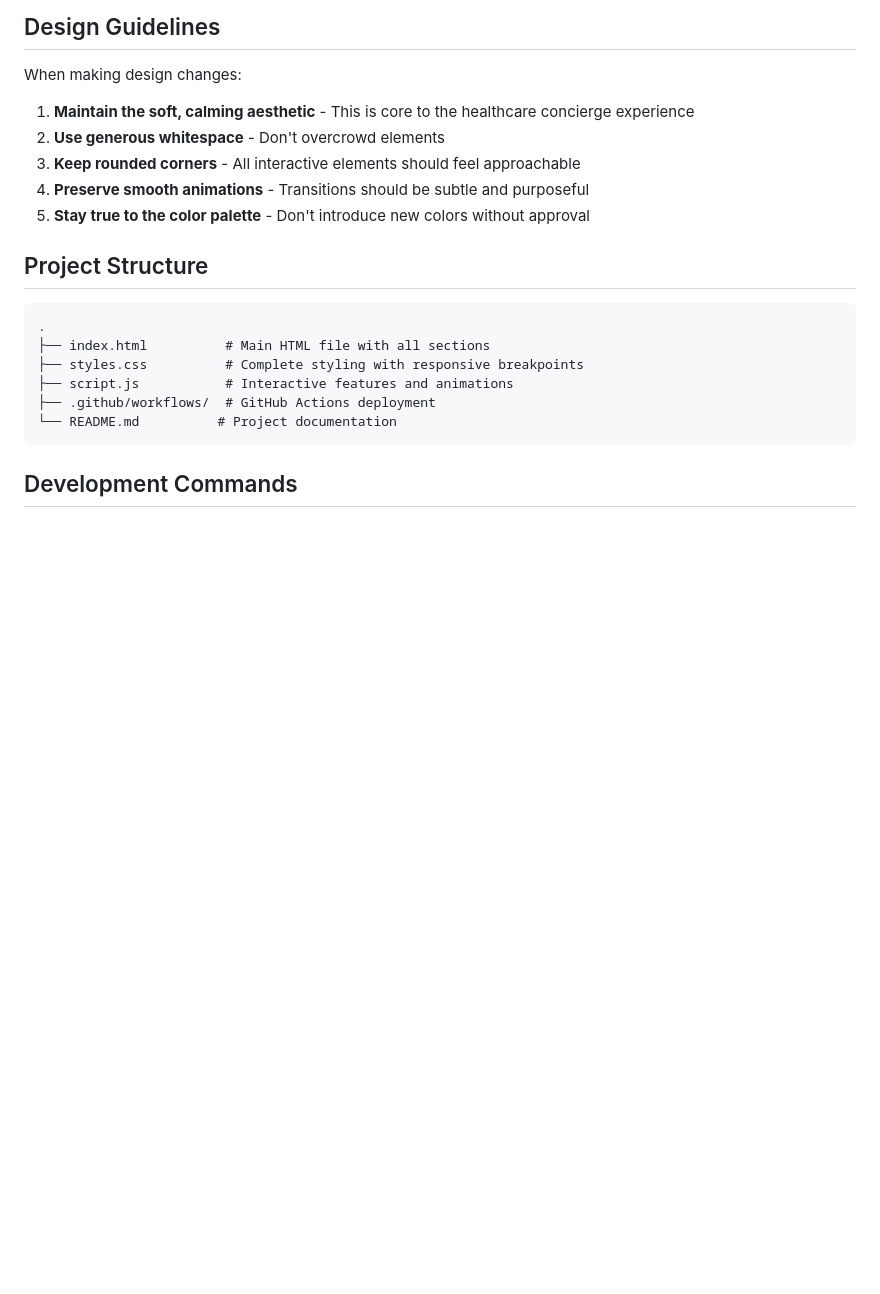
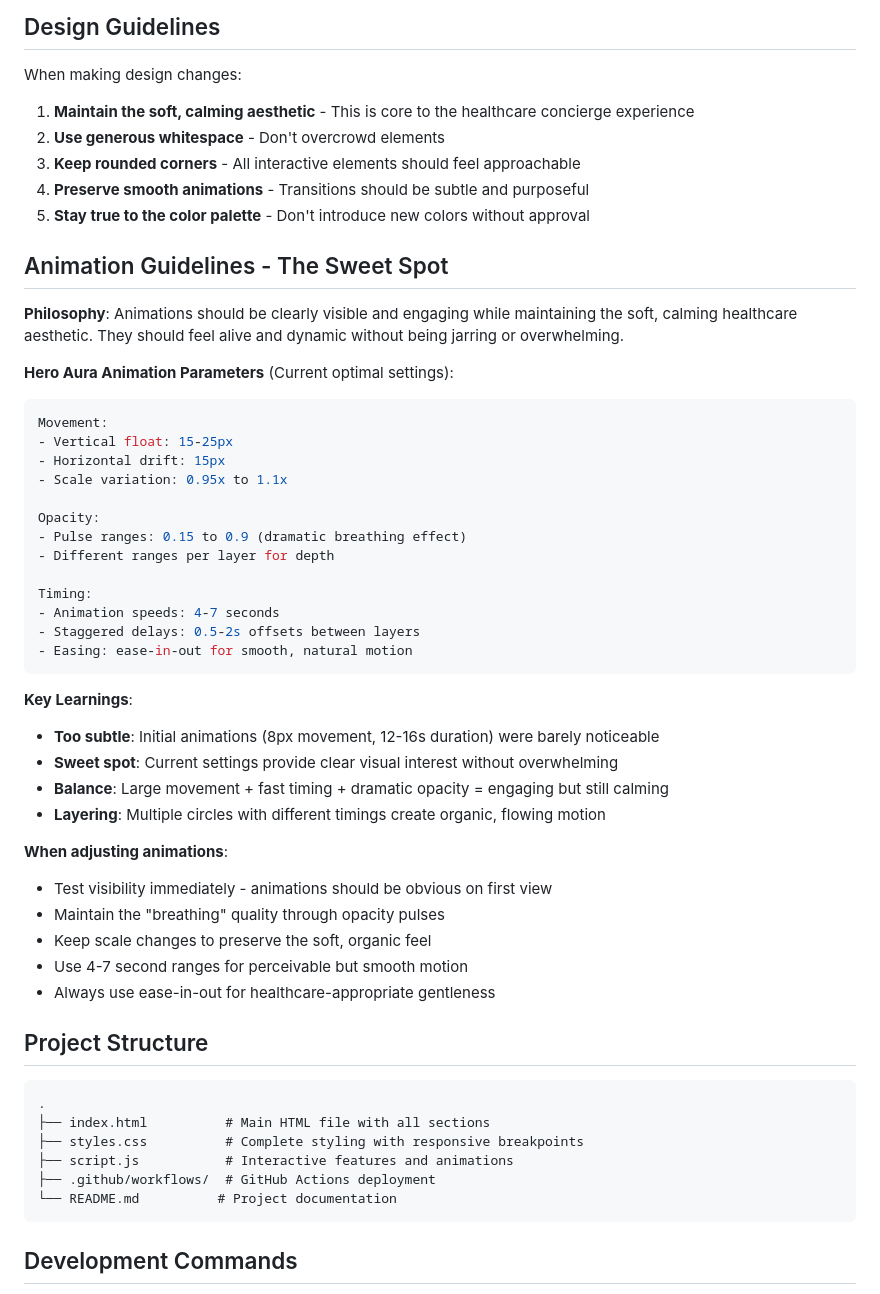
Before and after one commit to ybressler/health-idea-static-site, a Markdown page: CLAUDE.md, the part around the change. GitHub-like rendering; blank space fills up the shorter version.

Commit message:
Document animation sweet spot in project guidelines
Added comprehensive animation guidelines based on iterative refinement:
- Optimal parameters for hero aura animations (15-25px movement, 4-7s timing)
- Movement, opacity, and timing specifications
- Key learnings from too-subtle to just-right
- Guidelines for future animation adjustments

This ensures consistent, engaging but calming animations across the site.

🤖 Generated with [Claude Code](https://claude.com/claude-code)

Co-Authored-By: Claude <noreply@anthropic.com>

````diff
--- a/CLAUDE.md
+++ b/CLAUDE.md
@@ -48,6 +48,41 @@ When making design changes:
 3. **Keep rounded corners** - All interactive elements should feel approachable
 4. **Preserve smooth animations** - Transitions should be subtle and purposeful
 5. **Stay true to the color palette** - Don't introduce new colors without approval
+
+## Animation Guidelines - The Sweet Spot
+
+**Philosophy**: Animations should be clearly visible and engaging while maintaining the soft, calming healthcare aesthetic. They should feel alive and dynamic without being jarring or overwhelming.
+
+**Hero Aura Animation Parameters** (Current optimal settings):
+
+```css
+Movement:
+- Vertical float: 15-25px
+- Horizontal drift: 15px
+- Scale variation: 0.95x to 1.1x
+
+Opacity:
+- Pulse ranges: 0.15 to 0.9 (dramatic breathing effect)
+- Different ranges per layer for depth
+
+Timing:
+- Animation speeds: 4-7 seconds
+- Staggered delays: 0.5-2s offsets between layers
+- Easing: ease-in-out for smooth, natural motion
+```
+
+**Key Learnings**:
+- **Too subtle**: Initial animations (8px movement, 12-16s duration) were barely noticeable
+- **Sweet spot**: Current settings provide clear visual interest without overwhelming
+- **Balance**: Large movement + fast timing + dramatic opacity = engaging but still calming
+- **Layering**: Multiple circles with different timings create organic, flowing motion
+
+**When adjusting animations**:
+- Test visibility immediately - animations should be obvious on first view
+- Maintain the "breathing" quality through opacity pulses
+- Keep scale changes to preserve the soft, organic feel
+- Use 4-7 second ranges for perceivable but smooth motion
+- Always use ease-in-out for healthcare-appropriate gentleness
 
 ## Project Structure
 ```
````
